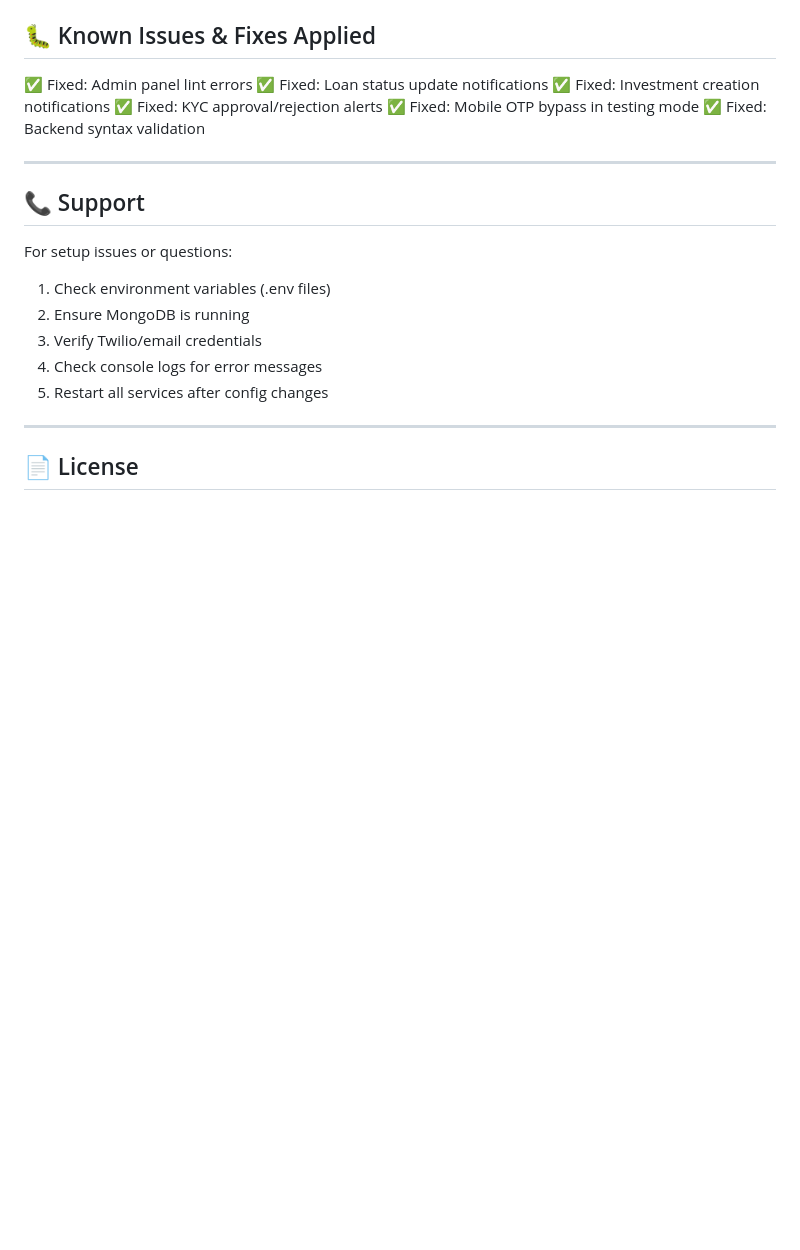
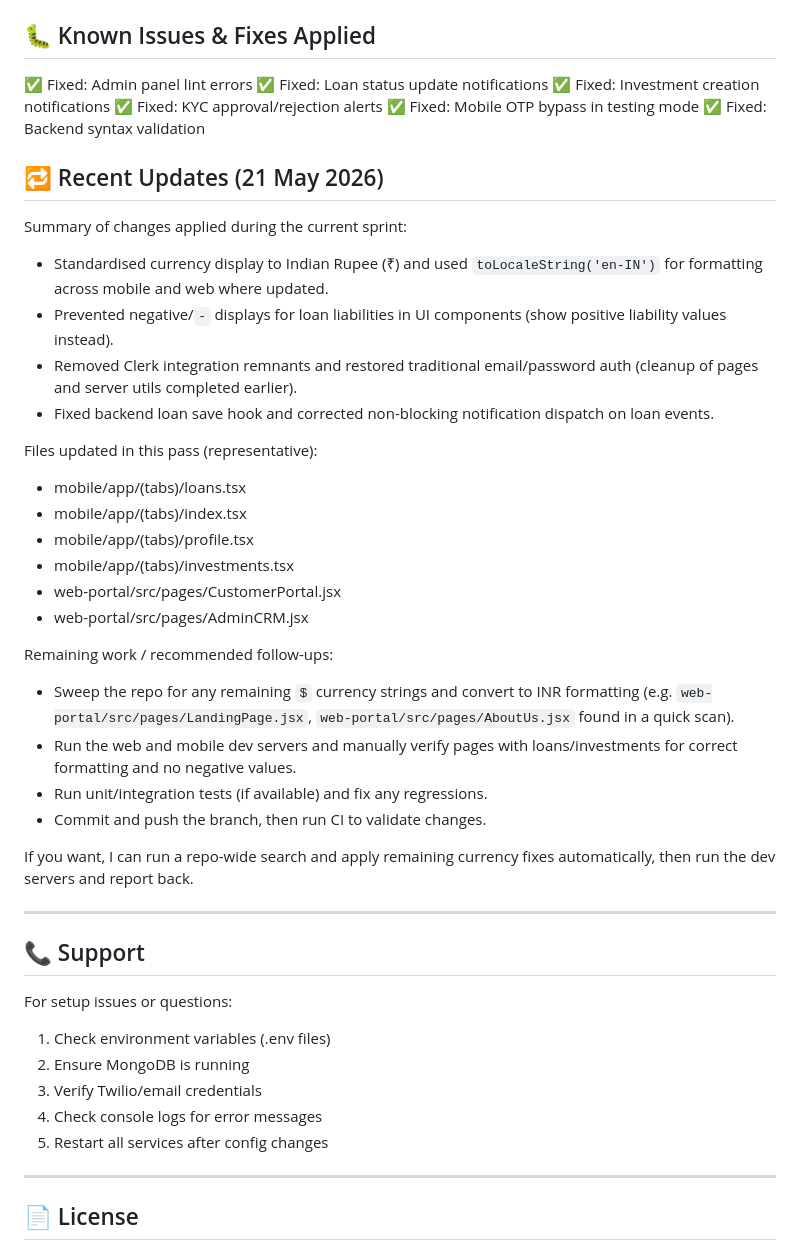
Before and after one commit to Bhaskargram/Dawn-capital, a Markdown page: README.md, the part around one of its changes. GitHub-like rendering; blank space fills up the shorter version.

Commit message:
did update on REadme file

```diff
--- a/README.md
+++ b/README.md
@@ -330,6 +330,30 @@ Loan IDs are automatically generated with the **DAWN** prefix:
 ✅ Fixed: Mobile OTP bypass in testing mode
 ✅ Fixed: Backend syntax validation
 
+## 🔁 Recent Updates (21 May 2026)
+
+Summary of changes applied during the current sprint:
+- Standardised currency display to Indian Rupee (₹) and used `toLocaleString('en-IN')` for formatting across mobile and web where updated.
+- Prevented negative/`-` displays for loan liabilities in UI components (show positive liability values instead).
+- Removed Clerk integration remnants and restored traditional email/password auth (cleanup of pages and server utils completed earlier).
+- Fixed backend loan save hook and corrected non-blocking notification dispatch on loan events.
+
+Files updated in this pass (representative):
+- mobile/app/(tabs)/loans.tsx
+- mobile/app/(tabs)/index.tsx
+- mobile/app/(tabs)/profile.tsx
+- mobile/app/(tabs)/investments.tsx
+- web-portal/src/pages/CustomerPortal.jsx
+- web-portal/src/pages/AdminCRM.jsx
+
+Remaining work / recommended follow-ups:
+- Sweep the repo for any remaining `$` currency strings and convert to INR formatting (e.g. `web-portal/src/pages/LandingPage.jsx`, `web-portal/src/pages/AboutUs.jsx` found in a quick scan).
+- Run the web and mobile dev servers and manually verify pages with loans/investments for correct formatting and no negative values.
+- Run unit/integration tests (if available) and fix any regressions.
+- Commit and push the branch, then run CI to validate changes.
+
+If you want, I can run a repo-wide search and apply remaining currency fixes automatically, then run the dev servers and report back.
+
 ---
 
 ## 📞 Support
```
Also changed, not shown: other parts of README.md (+1 -1 lines).
